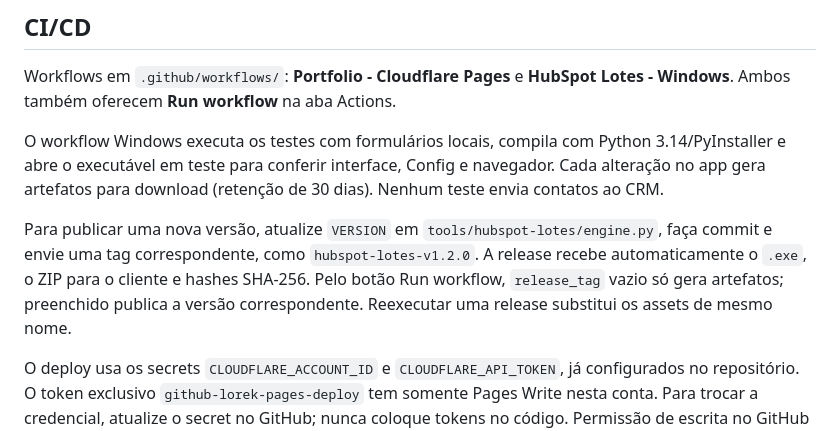
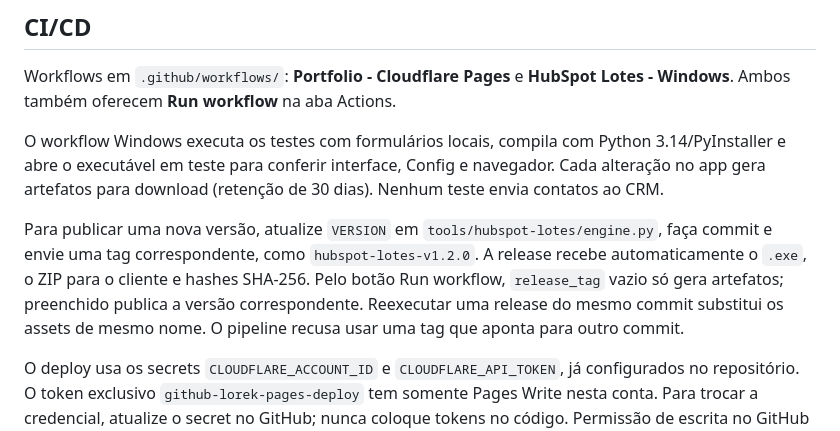
Before and after one commit to HDBenosx10/lorek-kkkkk, a Markdown page: README.md, the part around the change. Rendered like a GitHub page.

Commit message:
Document release commit validation

```diff
--- a/README.md
+++ b/README.md
@@ -43,7 +43,7 @@ Workflows em `.github/workflows/`: **Portfolio - Cloudflare Pages** e **HubSpot
 
 O workflow Windows executa os testes com formulários locais, compila com Python 3.14/PyInstaller e abre o executável em teste para conferir interface, Config e navegador. Cada alteração no app gera artefatos para download (retenção de 30 dias). Nenhum teste envia contatos ao CRM.
 
-Para publicar uma nova versão, atualize `VERSION` em `tools/hubspot-lotes/engine.py`, faça commit e envie uma tag correspondente, como `hubspot-lotes-v1.2.0`. A release recebe automaticamente o `.exe`, o ZIP para o cliente e hashes SHA-256. Pelo botão Run workflow, `release_tag` vazio só gera artefatos; preenchido publica a versão correspondente. Reexecutar uma release substitui os assets de mesmo nome.
+Para publicar uma nova versão, atualize `VERSION` em `tools/hubspot-lotes/engine.py`, faça commit e envie uma tag correspondente, como `hubspot-lotes-v1.2.0`. A release recebe automaticamente o `.exe`, o ZIP para o cliente e hashes SHA-256. Pelo botão Run workflow, `release_tag` vazio só gera artefatos; preenchido publica a versão correspondente. Reexecutar uma release do mesmo commit substitui os assets de mesmo nome. O pipeline recusa usar uma tag que aponta para outro commit.
 
 O deploy usa os secrets `CLOUDFLARE_ACCOUNT_ID` e `CLOUDFLARE_API_TOKEN`, já configurados no repositório. O token exclusivo `github-lorek-pages-deploy` tem somente Pages Write nesta conta. Para trocar a credencial, atualize o secret no GitHub; nunca coloque tokens no código. Permissão de escrita no GitHub fica restrita ao job de release.
 
```
